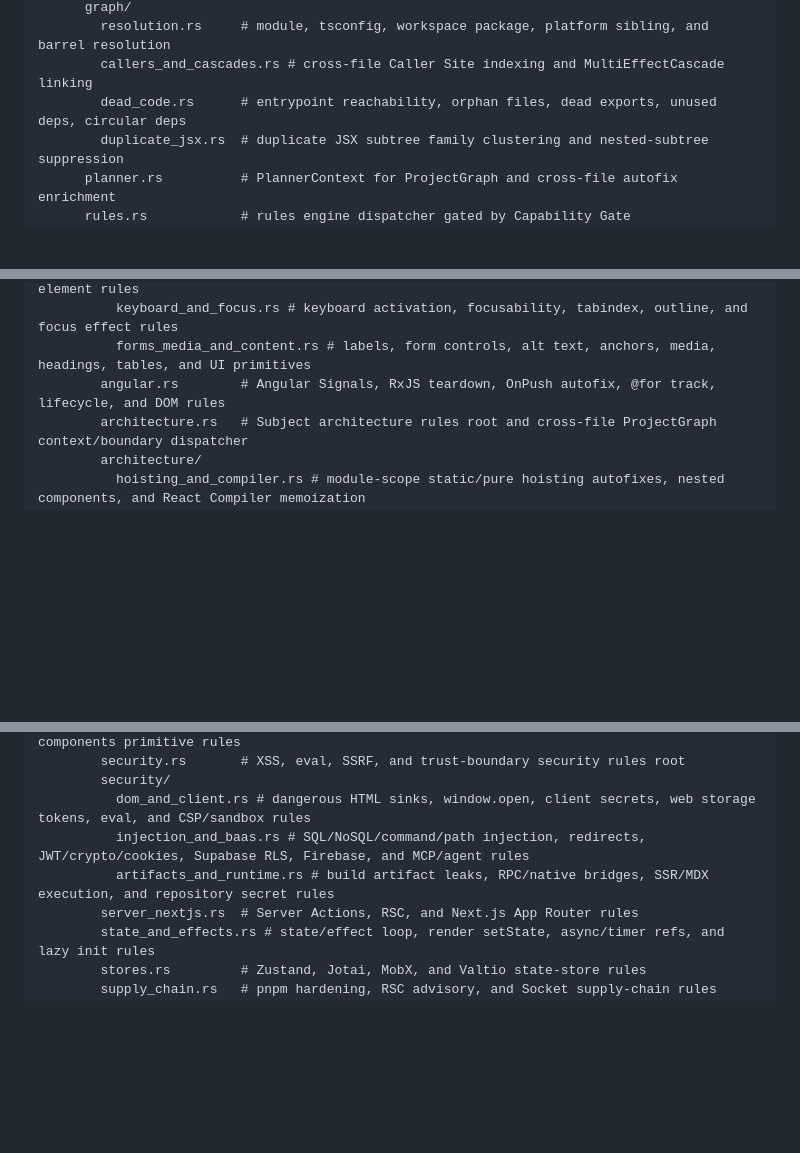
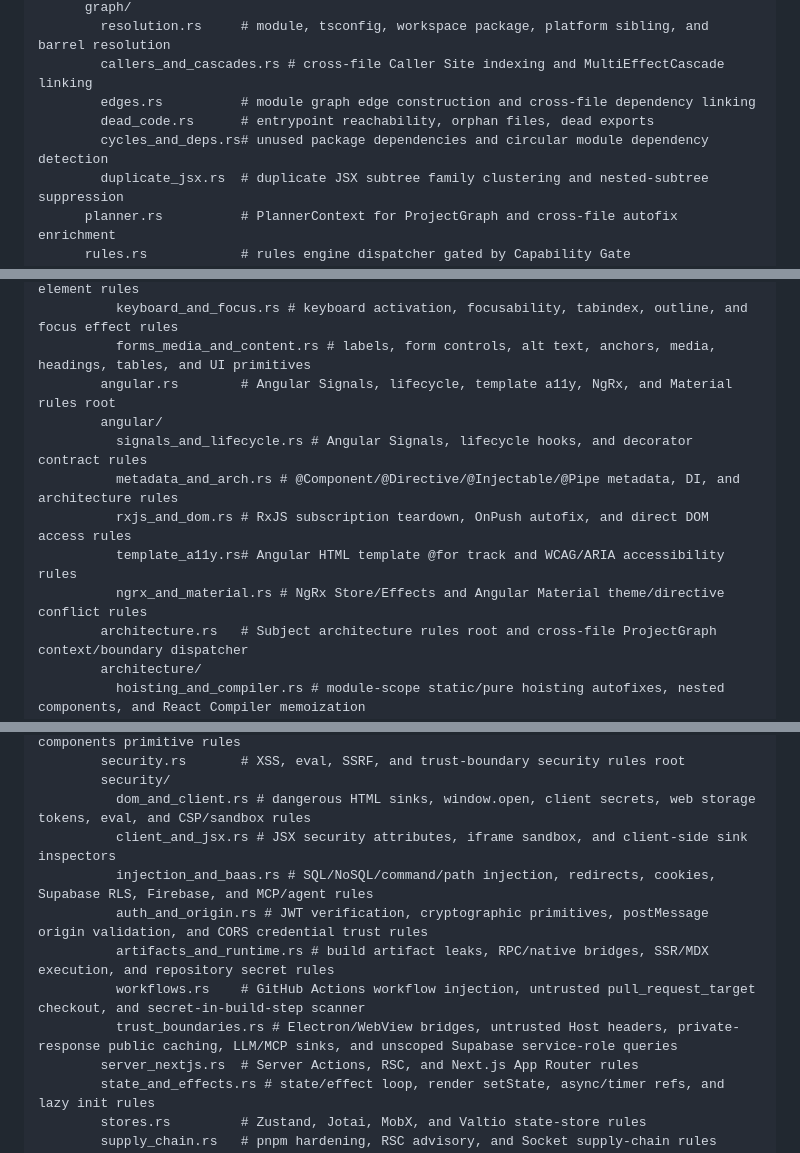
Before and after one commit to joaodavidsilva/dotore, a Markdown page: docs/architecture/layout.md, 3 parts joined by grey strips. Rendered like a GitHub page; blank space fills up the shorter version.

```diff
--- a/docs/architecture/layout.md
+++ b/docs/architecture/layout.md
@@ -68,7 +74,9 @@ crates/
       graph/
         resolution.rs     # module, tsconfig, workspace package, platform sibling, and barrel resolution
         callers_and_cascades.rs # cross-file Caller Site indexing and MultiEffectCascade linking
-        dead_code.rs      # entrypoint reachability, orphan files, dead exports, unused deps, circular deps
+        edges.rs          # module graph edge construction and cross-file dependency linking
+        dead_code.rs      # entrypoint reachability, orphan files, dead exports
+        cycles_and_deps.rs# unused package dependencies and circular module dependency detection
         duplicate_jsx.rs  # duplicate JSX subtree family clustering and nested-subtree suppression
       planner.rs          # PlannerContext for ProjectGraph and cross-file autofix enrichment
       rules.rs            # rules engine dispatcher gated by Capability Gate
@@ -83,7 +91,13 @@ crates/
           aria_and_roles.rs # ARIA attributes, roles, landmarks, dialogs, and semantic element rules
           keyboard_and_focus.rs # keyboard activation, focusability, tabindex, outline, and focus effect rules
           forms_media_and_content.rs # labels, form controls, alt text, anchors, media, headings, tables, and UI primitives
-        angular.rs        # Angular Signals, RxJS teardown, OnPush autofix, @for track, lifecycle, and DOM rules
+        angular.rs        # Angular Signals, lifecycle, template a11y, NgRx, and Material rules root
+        angular/
+          signals_and_lifecycle.rs # Angular Signals, lifecycle hooks, and decorator contract rules
+          metadata_and_arch.rs # @Component/@Directive/@Injectable/@Pipe metadata, DI, and architecture rules
+          rxjs_and_dom.rs # RxJS subscription teardown, OnPush autofix, and direct DOM access rules
+          template_a11y.rs# Angular HTML template @for track and WCAG/ARIA accessibility rules
+          ngrx_and_material.rs # NgRx Store/Effects and Angular Material theme/directive conflict rules
         architecture.rs   # Subject architecture rules root and cross-file ProjectGraph context/boundary dispatcher
         architecture/
           hoisting_and_compiler.rs # module-scope static/pure hoisting autofixes, nested components, and React Compiler memoization
@@ -151,8 +165,12 @@ crates/
         security.rs       # XSS, eval, SSRF, and trust-boundary security rules root
         security/
           dom_and_client.rs # dangerous HTML sinks, window.open, client secrets, web storage tokens, eval, and CSP/sandbox rules
-          injection_and_baas.rs # SQL/NoSQL/command/path injection, redirects, JWT/crypto/cookies, Supabase RLS, Firebase, and MCP/agent rules
+          client_and_jsx.rs # JSX security attributes, iframe sandbox, and client-side sink inspectors
+          injection_and_baas.rs # SQL/NoSQL/command/path injection, redirects, cookies, Supabase RLS, Firebase, and MCP/agent rules
+          auth_and_origin.rs # JWT verification, cryptographic primitives, postMessage origin validation, and CORS credential trust rules
           artifacts_and_runtime.rs # build artifact leaks, RPC/native bridges, SSR/MDX execution, and repository secret rules
+          workflows.rs    # GitHub Actions workflow injection, untrusted pull_request_target checkout, and secret-in-build-step scanner
+          trust_boundaries.rs # Electron/WebView bridges, untrusted Host headers, private-response public caching, LLM/MCP sinks, and unscoped Supabase service-role queries
         server_nextjs.rs  # Server Actions, RSC, and Next.js App Router rules
         state_and_effects.rs # state/effect loop, render setState, async/timer refs, and lazy init rules
         stores.rs         # Zustand, Jotai, MobX, and Valtio state-store rules
```
Also changed, not shown: other parts of docs/architecture/layout.md (+20 -3 lines).
